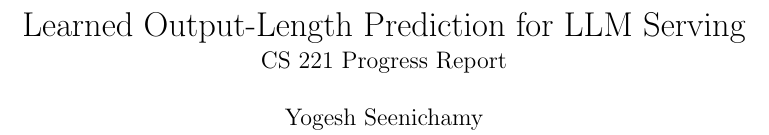
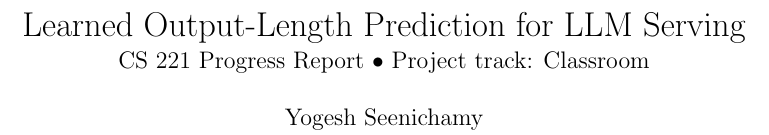
Before and after one commit to YogeshSeeni/cs221-llm-length-prediction, a LaTeX document (docs/progress_report.tex): part of page 1 of 4, cut so that both start at the same text. Compiled offline with pdfLaTeX.

Commit message:
State classroom track in report and README

```diff
--- a/docs/progress_report.tex
+++ b/docs/progress_report.tex
@@ -8,7 +8,7 @@
 \setlength{\floatsep}{6pt}
 \graphicspath{{../results/figures/}}
 
-\title{\vspace{-1.5em}Learned Output-Length Prediction for LLM Serving\\[2pt]\large CS 221 Progress Report}
+\title{\vspace{-1.5em}Learned Output-Length Prediction for LLM Serving\\[2pt]\large CS 221 Progress Report \textbullet{} Project track: Classroom}
 \author{Yogesh Seenichamy}
 \date{}
 
```
Also changed, not shown: README.md, docs/progress_report.pdf.
